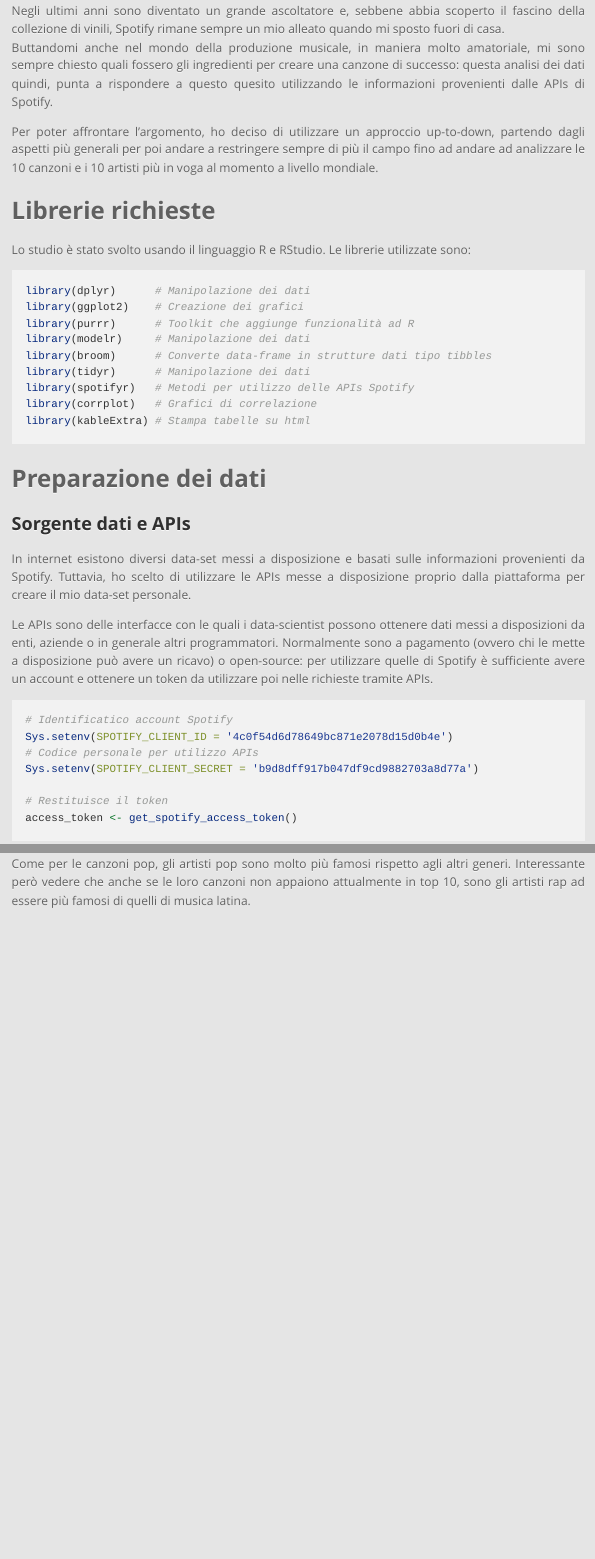
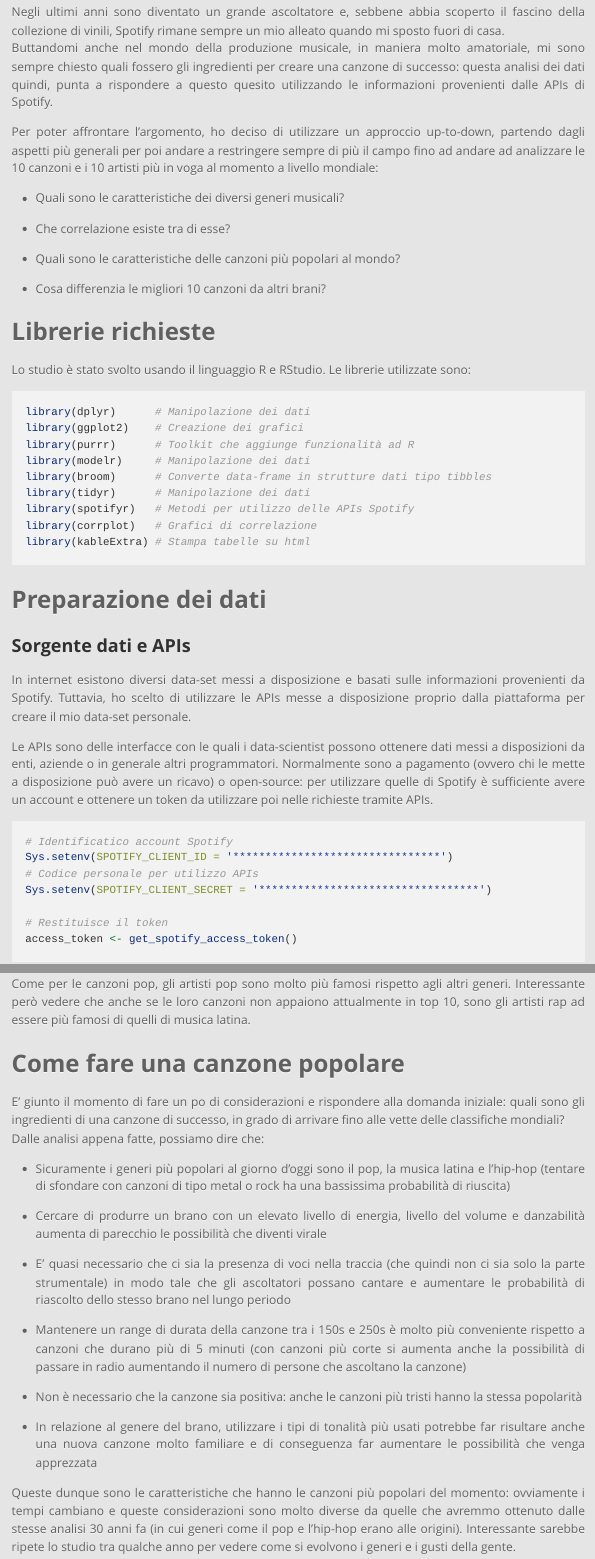
Before and after one commit to ArghittuThms/SpotifyDataAnalysis, an R Markdown document (SpotifyDataAnalysisMarkdown.Rmd): the page in a window 1100 px wide, from 1000 px down before the commit and from 1030 px down after it, so that both start at the same text, and a second part further down, joined at a grey line. The pictures show the output file SpotifyDataAnalysisMarkdown.html that the author committed with the source, opened offline; long lines of code are wrapped.

Commit message:
Update Markdown

````diff
--- a/SpotifyDataAnalysisMarkdown.Rmd
+++ b/SpotifyDataAnalysisMarkdown.Rmd
@@ -81,7 +66,15 @@
 Per poter affrontare l'argomento, ho deciso di utilizzare un approccio
 up-to-down, partendo dagli aspetti più generali per poi andare a
 restringere sempre di più il campo fino ad andare ad analizzare le 10
-canzoni e i 10 artisti più in voga al momento a livello mondiale.
+canzoni e i 10 artisti più in voga al momento a livello mondiale:
+
+-   Quali sono le caratteristiche dei diversi generi musicali?
+
+-   Che correlazione esiste tra di esse?
+
+-   Quali sono le caratteristiche delle canzoni più popolari al mondo?
+
+-   Cosa differenzia le migliori 10 canzoni da altri brani?
 
 </p>
 
@@ -132,9 +125,9 @@
 
 ```{r message=FALSE, warning=FALSE, paged.print=TRUE, eval=FALSE}
 # Identificatico account Spotify
-Sys.setenv(SPOTIFY_CLIENT_ID = '4c0f54d6d78649bc871e2078d15d0b4e')
+Sys.setenv(SPOTIFY_CLIENT_ID = '********************************')
 # Codice personale per utilizzo APIs
-Sys.setenv(SPOTIFY_CLIENT_SECRET = 'b9d8dff917b047df9cd9882703a8d77a')
+Sys.setenv(SPOTIFY_CLIENT_SECRET = '**********************************')
 
 # Restituisce il token
 access_token <- get_spotify_access_token()
@@ -497,7 +490,7 @@
     più alti, da 170s a 280s
 
 La lunghezza ideale di una canzone destinata a diventare virale si
-aggira quindi in un range di 150 e 120 secondi.
+aggira quindi in un range di 150 e 250s secondi.
 
 </p>
 
@@ -686,3 +679,48 @@
 famosi di quelli di musica latina.
 
 </p>
+
+# Come fare una canzone popolare
+
+<p>
+
+E' giunto il momento di fare un po di considerazioni e rispondere alla
+domanda iniziale: quali sono gli ingredienti di una canzone di successo,
+in grado di arrivare fino alle vette delle classifiche mondiali?\
+Dalle analisi appena fatte, possiamo dire che:
+
+-   Sicuramente i generi più popolari al giorno d'oggi sono il pop, la
+    musica latina e l'hip-hop (tentare di sfondare con canzoni di tipo
+    metal o rock ha una bassissima probabilità di riuscita)
+
+-   Cercare di produrre un brano con un elevato livello di energia,
+    livello del volume e danzabilità aumenta di parecchio le possibilità
+    che diventi virale
+
+-   E' quasi necessario che ci sia la presenza di voci nella traccia
+    (che quindi non ci sia solo la parte strumentale) in modo tale che
+    gli ascoltatori possano cantare e aumentare le probabilità di
+    riascolto dello stesso brano nel lungo periodo
+
+-   Mantenere un range di durata della canzone tra i 150s e 250s è molto
+    più conveniente rispetto a canzoni che durano più di 5 minuti (con
+    canzoni più corte si aumenta anche la possibilità di passare in
+    radio aumentando il numero di persone che ascoltano la canzone)
+
+-   Non è necessario che la canzone sia positiva: anche le canzoni più
+    tristi hanno la stessa popolarità
+
+-   In relazione al genere del brano, utilizzare i tipi di tonalità più
+    usati potrebbe far risultare anche una nuova canzone molto familiare
+    e di conseguenza far aumentare le possibilità che venga apprezzata
+
+Queste dunque sono le caratteristiche che hanno le canzoni più popolari
+del momento: ovviamente i tempi cambiano e queste considerazioni sono
+molto diverse da quelle che avremmo ottenuto dalle stesse analisi 30
+anni fa (in cui generi come il pop e l'hip-hop erano alle origini).
+Interessante sarebbe ripete lo studio tra qualche anno per vedere come
+si evolvono i generi e i gusti della gente.
+
+</p>
+
+[Back to top](#){#backtotop}
````
Also changed, not shown: SpotifyDataAnalysisMarkdown.html, SpotifyDataAnalysisMarkdown.Rmd (39 more changed lines), 6 other files.
